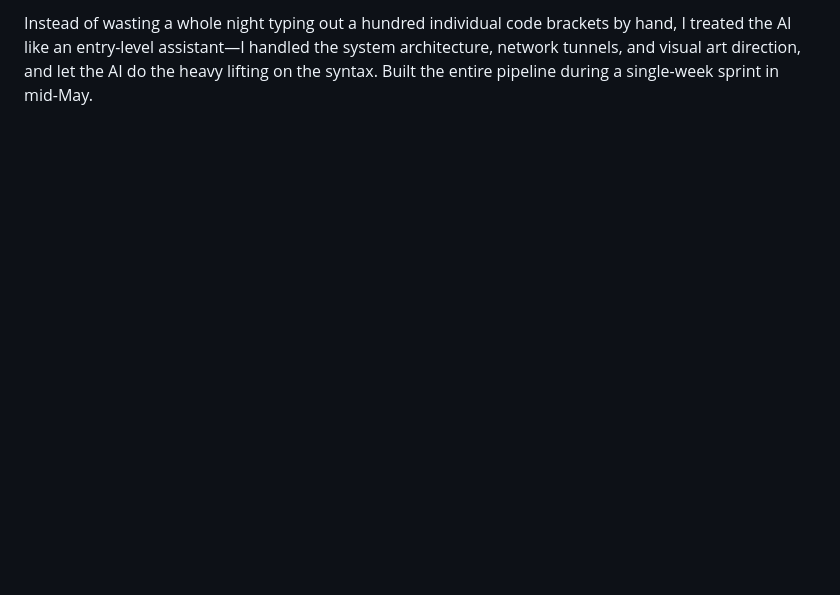
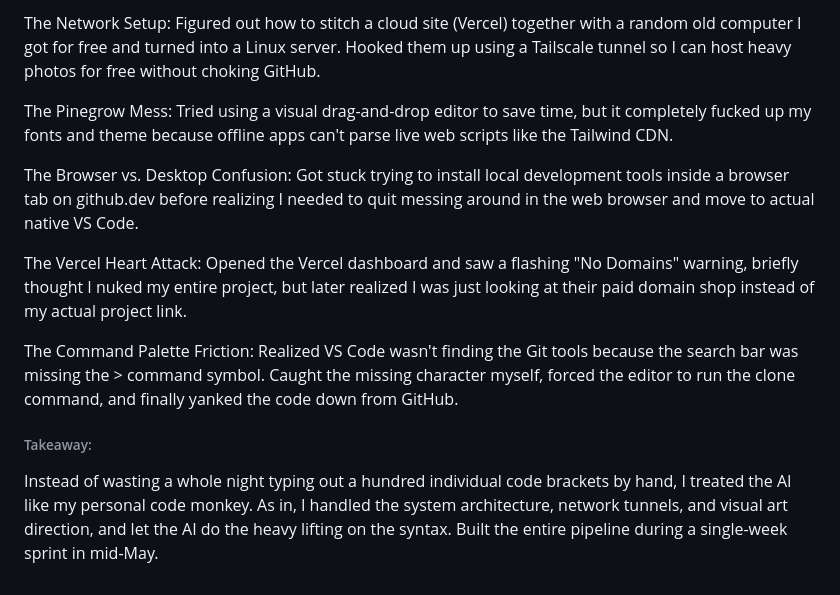
Before and after one commit to tony795-jpg/portfolio_tony, a Markdown page: README.md, the part around one of its changes. Rendered like a GitHub page; blank space fills up the shorter version.

```diff
--- a/README.md
+++ b/README.md
@@ -38,2 +38,13 @@ Yes, I used **Gemini** to quickly generate the repetitive HTML layout blocks and
 
-Instead of wasting a whole night typing out a hundred individual code brackets by hand, I treated the AI like an entry-level assistant—I handled the system architecture, network tunnels, and visual art direction, and let the AI do the heavy lifting on the syntax. Built the entire pipeline during a single-week sprint in mid-May.
+The Network Setup: Figured out how to stitch a cloud site (Vercel) together with a random old computer I got for free and turned into a Linux server. Hooked them up using a Tailscale tunnel so I can host heavy photos for free without choking GitHub.
+
+The Pinegrow Mess: Tried using a visual drag-and-drop editor to save time, but it completely fucked up my fonts and theme because offline apps can't parse live web scripts like the Tailwind CDN.
+
+The Browser vs. Desktop Confusion: Got stuck trying to install local development tools inside a browser tab on github.dev before realizing I needed to quit messing around in the web browser and move to actual native VS Code.
+
+The Vercel Heart Attack: Opened the Vercel dashboard and saw a flashing "No Domains" warning, briefly thought I nuked my entire project, but later realized I was just looking at their paid domain shop instead of my actual project link.
+
+The Command Palette Friction: Realized VS Code wasn't finding the Git tools because the search bar was missing the > command symbol. Caught the missing character myself, forced the editor to run the clone command, and finally yanked the code down from GitHub.
+
+###### Takeaway:
+Instead of wasting a whole night typing out a hundred individual code brackets by hand, I treated the AI like my personal code monkey. As in, I handled the system architecture, network tunnels, and visual art direction, and let the AI do the heavy lifting on the syntax. Built the entire pipeline during a single-week sprint in mid-May.
```
Also changed, not shown: other parts of README.md (+16 -16 lines).
